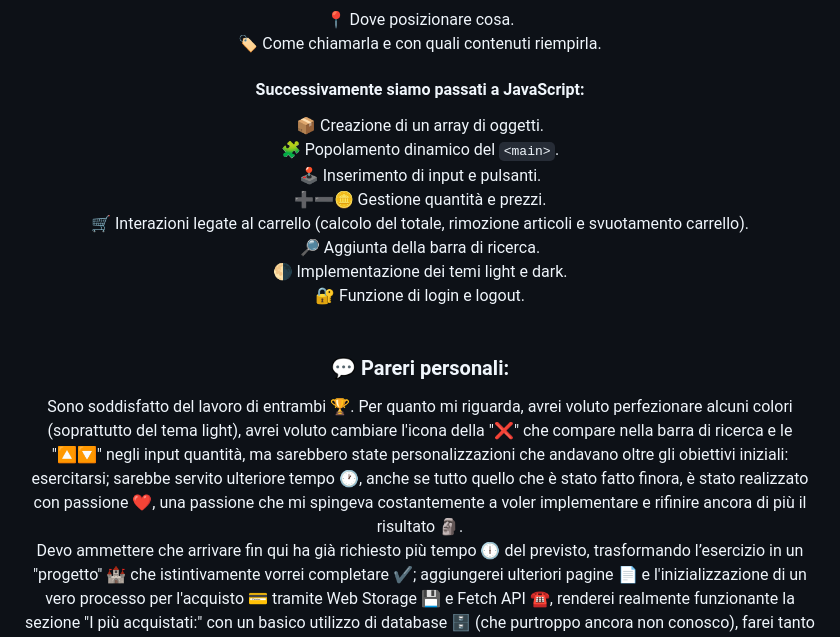
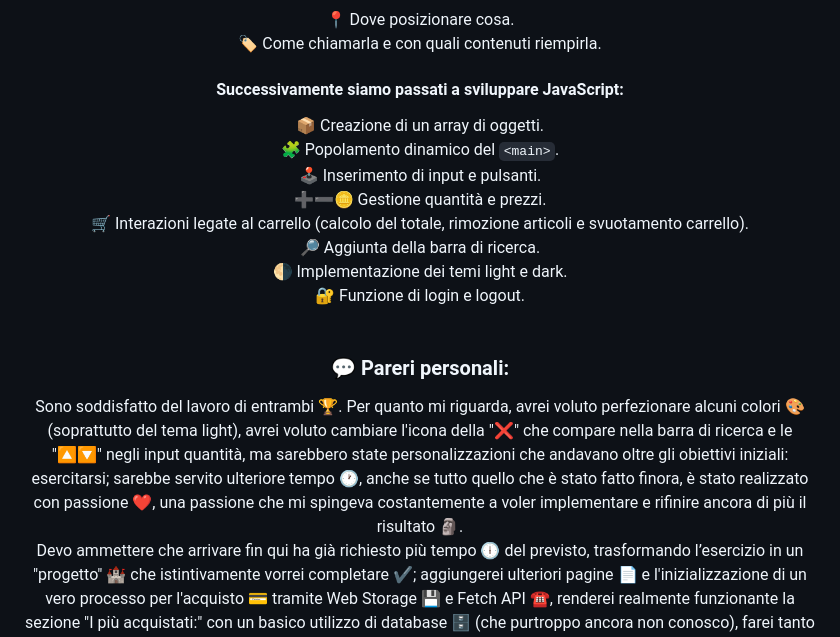
Before and after one commit to FilippoScr/Giugno25-Market3D, a Markdown page: README.md, the part around the change. Rendered like a GitHub page.

Commit message:
Obiettivo raggiunto!

```diff
--- a/README.md
+++ b/README.md
@@ -20,7 +20,7 @@ L’esercizio iniziale prevedeva la costruzione di un piccolo marketplace 🏪,
 🏷️ Come chiamarla e con quali contenuti riempirla.
 <br>
 
-#### Successivamente siamo passati a JavaScript:
+#### Successivamente siamo passati a sviluppare JavaScript:
 📦 Creazione di un array di oggetti.
 🧩 Popolamento dinamico del `<main>`.
 🕹️ Inserimento di input e pulsanti.
@@ -33,7 +33,7 @@ L’esercizio iniziale prevedeva la costruzione di un piccolo marketplace 🏪,
 <br>
 
 ### 💬 Pareri personali:
-Sono soddisfatto del lavoro di entrambi 🏆. Per quanto mi riguarda, avrei voluto perfezionare alcuni colori (soprattutto del tema light), avrei voluto cambiare l'icona della "❌" che compare nella barra di ricerca e le "🔼🔽" negli input quantità, ma sarebbero state personalizzazioni che andavano oltre gli obiettivi iniziali: esercitarsi;  sarebbe servito ulteriore tempo 🕐, anche se tutto quello che è stato fatto finora, è stato realizzato con passione ❤️, una passione che mi spingeva costantemente a voler implementare e rifinire ancora di più il risultato 🗿.
+Sono soddisfatto del lavoro di entrambi 🏆. Per quanto mi riguarda, avrei voluto perfezionare alcuni colori 🎨 (soprattutto del tema light), avrei voluto cambiare l'icona della "❌" che compare nella barra di ricerca e le "🔼🔽" negli input quantità, ma sarebbero state personalizzazioni che andavano oltre gli obiettivi iniziali: esercitarsi;  sarebbe servito ulteriore tempo 🕐, anche se tutto quello che è stato fatto finora, è stato realizzato con passione ❤️, una passione che mi spingeva costantemente a voler implementare e rifinire ancora di più il risultato 🗿.
 Devo ammettere che arrivare fin qui ha già richiesto più tempo 🕕 del previsto, trasformando l’esercizio in un "progetto" 🏰 che istintivamente vorrei completare ✔️;  aggiungerei ulteriori pagine 📄 e l'inizializzazione di un vero processo per l'acquisto 💳 tramite Web Storage 💾 e Fetch API ☎️, renderei realmente funzionante la sezione "I più acquistati:" con un basico utilizzo di database 🗄️ (che purtroppo ancora non conosco), farei tanto altro che, come sempre, emerge 💡 soltanto mentre si sta lavorando a un qualsiasi progetto 🗼, com'è naturale che sia...
 <br>
 <br>
```
